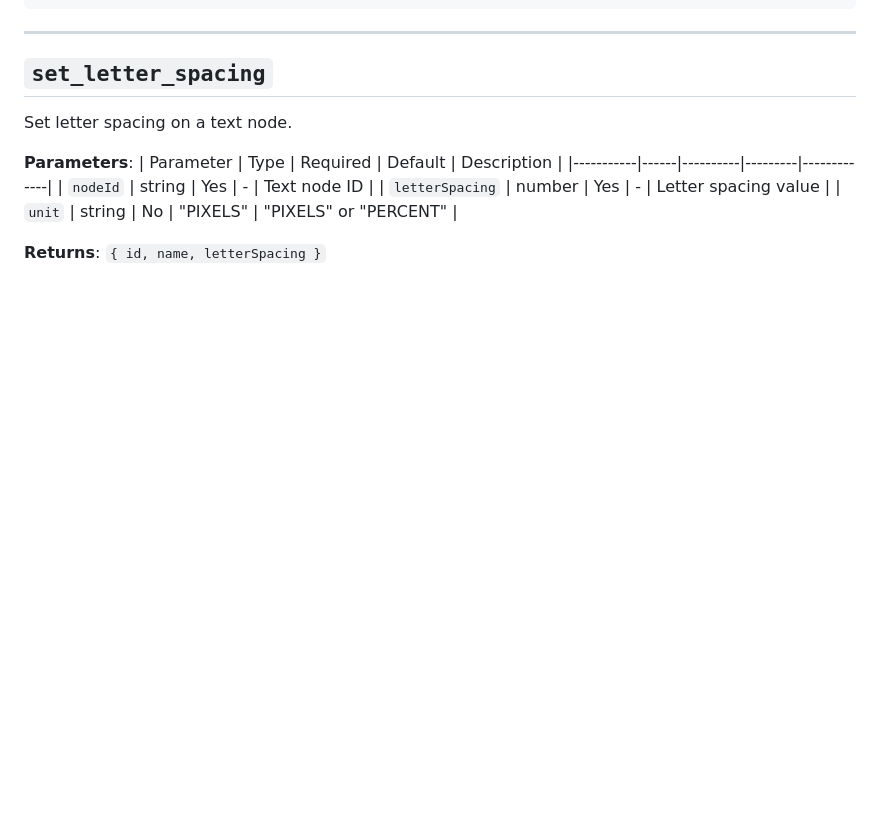
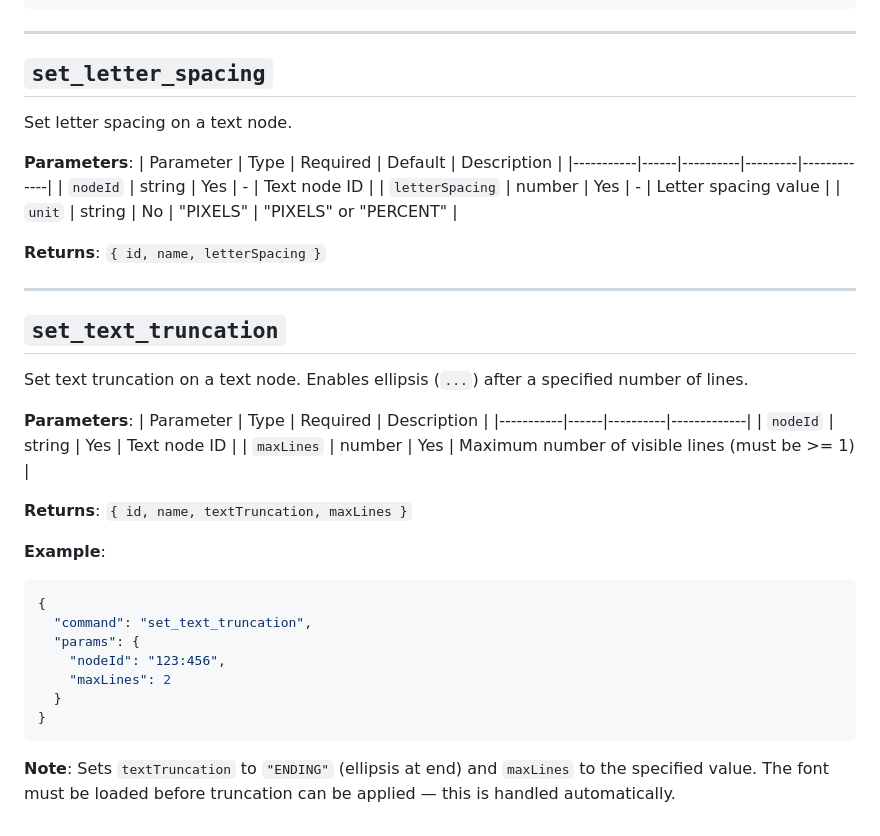
Before and after one commit to ismailsaleekh/figma-mcp-extended, a Markdown page: docs/commands/04-text.md, the part around the change. GitHub-like rendering; blank space fills up the shorter version.

Commit message:
docs(plugin): document set_text_truncation command
Add command reference with parameters, return shape, and example.
Update INDEX.md: Text commands 9→10, total 75→76.

Co-Authored-By: Claude Opus 4.6 <noreply@anthropic.com>

````diff
--- a/docs/commands/04-text.md
+++ b/docs/commands/04-text.md
@@ -187,3 +187,30 @@ Set letter spacing on a text node.
 | `unit` | string | No | "PIXELS" | "PIXELS" or "PERCENT" |
 
 **Returns**: `{ id, name, letterSpacing }`
+
+---
+
+## `set_text_truncation`
+
+Set text truncation on a text node. Enables ellipsis (`...`) after a specified number of lines.
+
+**Parameters**:
+| Parameter | Type | Required | Description |
+|-----------|------|----------|-------------|
+| `nodeId` | string | Yes | Text node ID |
+| `maxLines` | number | Yes | Maximum number of visible lines (must be >= 1) |
+
+**Returns**: `{ id, name, textTruncation, maxLines }`
+
+**Example**:
+```json
+{
+  "command": "set_text_truncation",
+  "params": {
+    "nodeId": "123:456",
+    "maxLines": 2
+  }
+}
+```
+
+**Note**: Sets `textTruncation` to `"ENDING"` (ellipsis at end) and `maxLines` to the specified value. The font must be loaded before truncation can be applied — this is handled automatically.
````
Also changed, not shown: docs/INDEX.md (+5 -4 lines).
